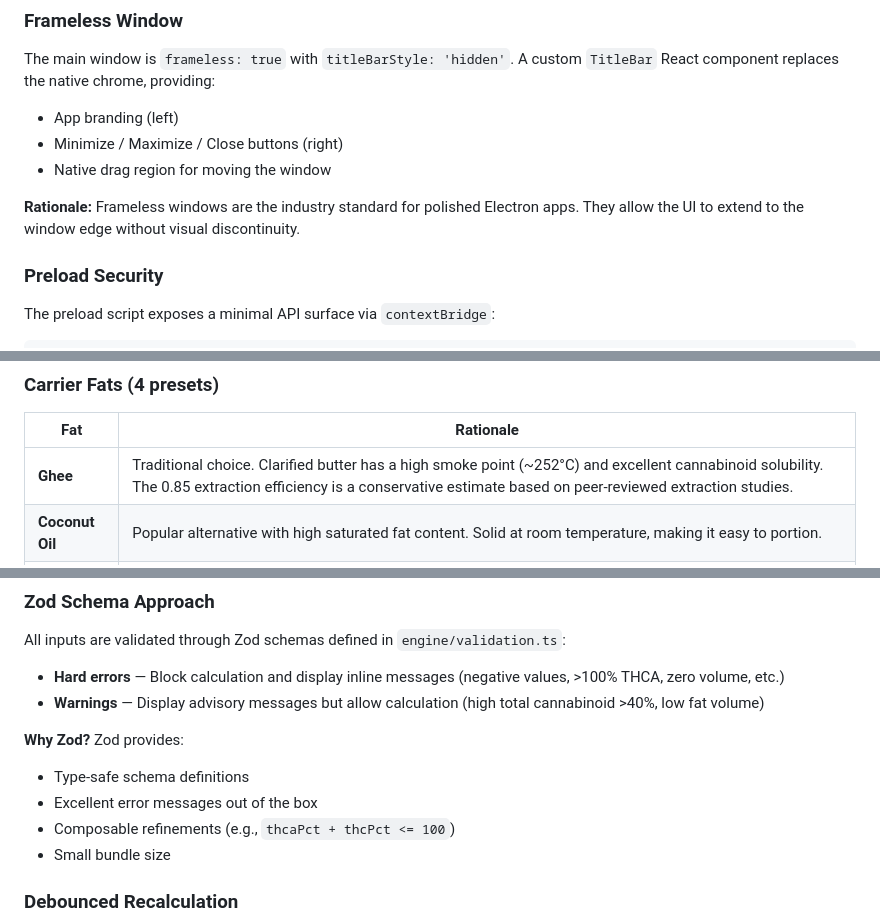
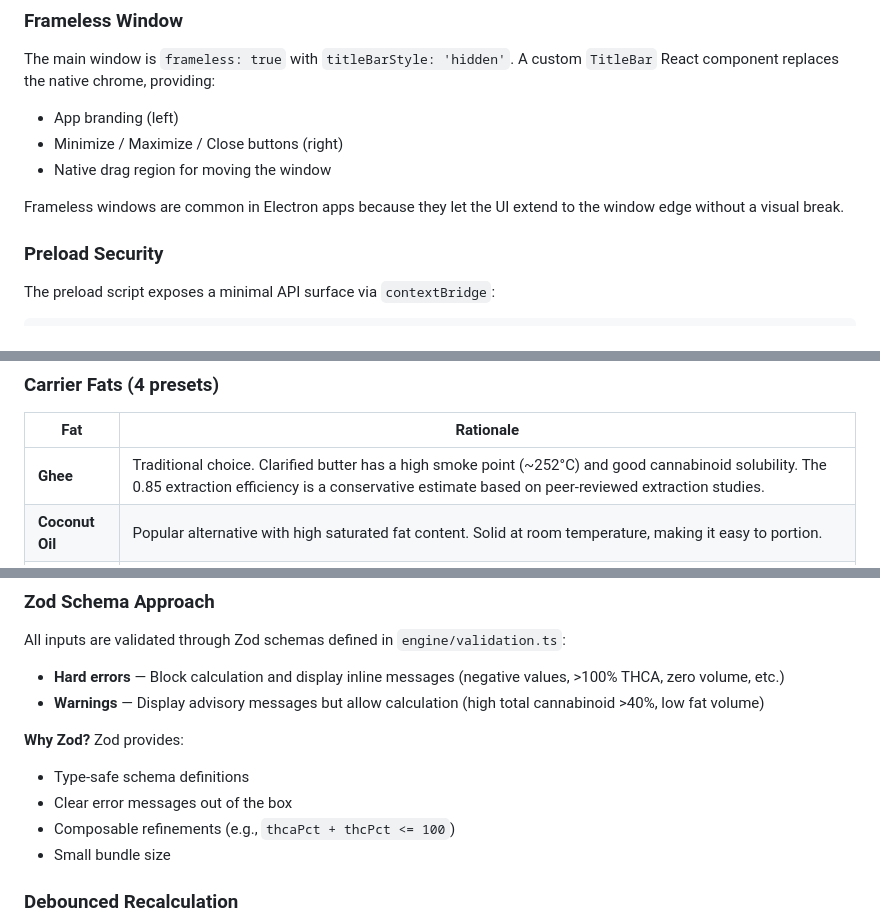
Before and after one commit to Toowiredd/cannabis-chemistry-calculator, a Markdown page: DESIGN.md, 3 parts joined by grey strips. Rendered like a GitHub page.

```diff
--- a/DESIGN.md
+++ b/DESIGN.md
@@ -105,7 +105,7 @@ The main window is `frameless: true` with `titleBarStyle: 'hidden'`. A custom `T
 - Minimize / Maximize / Close buttons (right)
 - Native drag region for moving the window
 
-**Rationale:** Frameless windows are the industry standard for polished Electron apps. They allow the UI to extend to the window edge without visual discontinuity.
+Frameless windows are common in Electron apps because they let the UI extend to the window edge without a visual break.
 
 ### Preload Security
 
@@ -209,7 +209,7 @@ Boundaries use **inclusive floor, exclusive ceiling** to avoid double-labeling a
 
 | Fat | Rationale |
 |-----|-----------|
-| **Ghee** | Traditional choice. Clarified butter has a high smoke point (~252°C) and excellent cannabinoid solubility. The 0.85 extraction efficiency is a conservative estimate based on peer-reviewed extraction studies. |
+| **Ghee** | Traditional choice. Clarified butter has a high smoke point (~252°C) and good cannabinoid solubility. The 0.85 extraction efficiency is a conservative estimate based on peer-reviewed extraction studies. |
 | **Coconut Oil** | Popular alternative with high saturated fat content. Solid at room temperature, making it easy to portion. |
 | **MCT Oil** | Fractionated coconut oil with highest extraction efficiency (0.92). Liquid at room temp, neutral flavor, easiest to measure. |
 | **Custom** | Allows users to enter any efficiency value. Simplified multiplier is disabled because there is no known multiplier for arbitrary fats. |
@@ -248,7 +248,7 @@ All inputs are validated through Zod schemas defined in `engine/validation.ts`:
 **Why Zod?** Zod provides:
 
 - Type-safe schema definitions
-- Excellent error messages out of the box
+- Clear error messages out of the box
 - Composable refinements (e.g., `thcaPct + thcPct <= 100`)
 - Small bundle size
 
```
Also changed, not shown: other parts of DESIGN.md (+7 -7 lines), README.md (+3 -3 lines).
